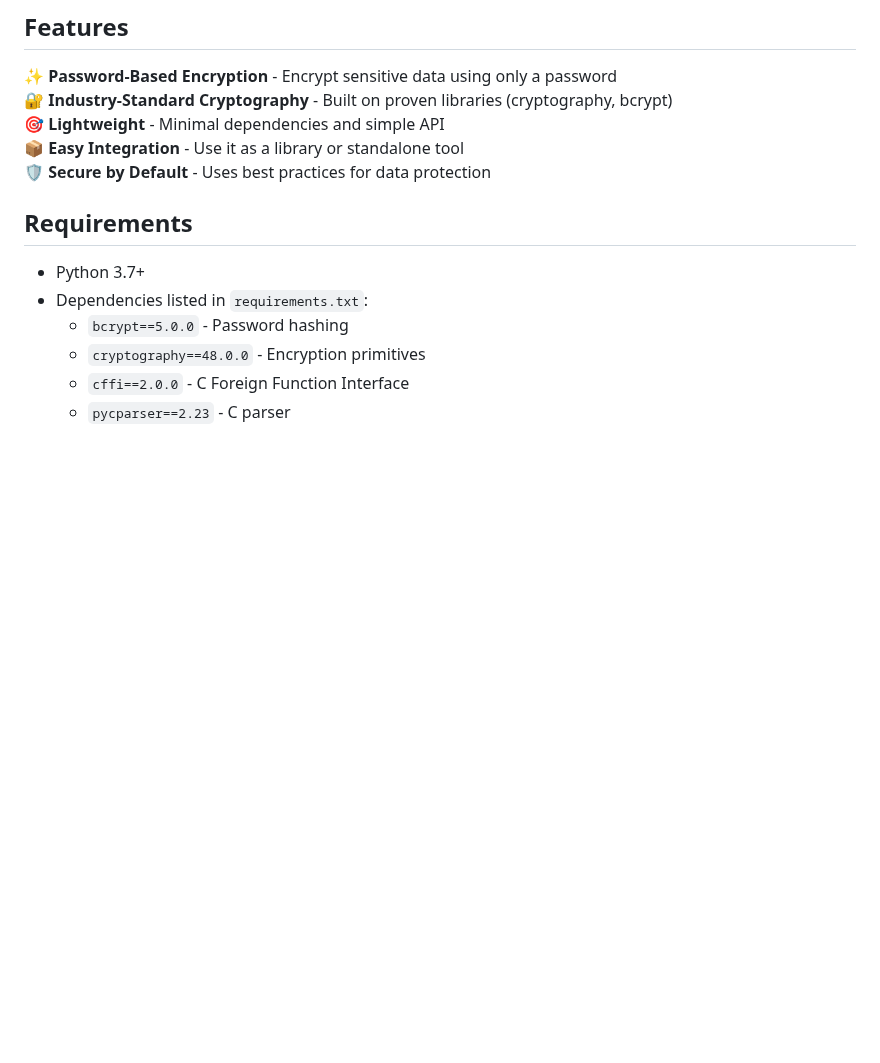
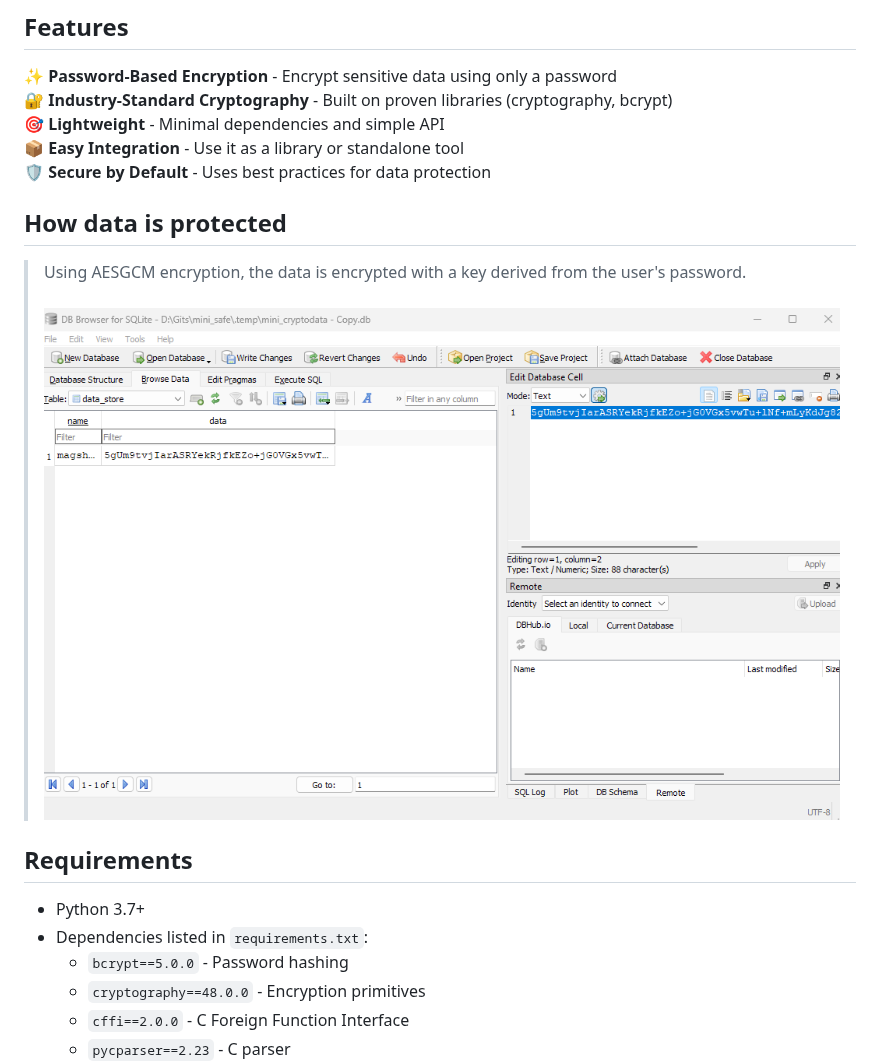
Before and after one commit to nadav26740/mini_safe, a Markdown page: README.md, the part around the change. Drawn GitHub-style; pictures changed too: docs/gui_screenshot.png (added); blank space fills up the shorter version.

Commit message:
Added screenshot of the stored data

```diff
--- a/README.md
+++ b/README.md
@@ -21,6 +21,11 @@ A small, simple Python project for securely storing and managing sensitive data
 🎯 **Lightweight** - Minimal dependencies and simple API
 📦 **Easy Integration** - Use it as a library or standalone tool
 🛡️ **Secure by Default** - Uses best practices for data protection
+
+## How data is protected
+> Using AESGCM encryption, the data is encrypted with a key derived from the user's password.
+<br><br>
+![Data Protection Diagram](./docs/gui_screenshot.png)
 
 ## Requirements
 
```
